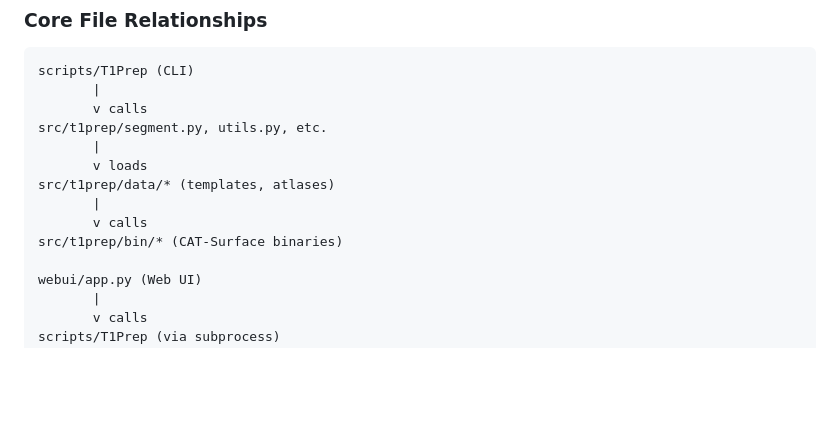
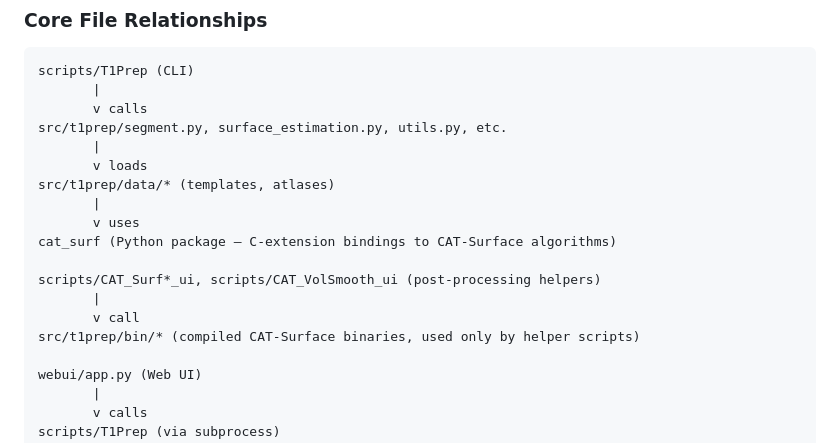
Before and after one commit to ChristianGaser/T1Prep, a Markdown page: Agents.md, the part around the change. Drawn GitHub-style; blank space fills up the shorter version.

```diff
--- a/Agents.md
+++ b/Agents.md
@@ -85,13 +85,18 @@ T1Prep/
 scripts/T1Prep (CLI)
        |
        v calls
-src/t1prep/segment.py, utils.py, etc.
+src/t1prep/segment.py, surface_estimation.py, utils.py, etc.
        |
        v loads
 src/t1prep/data/* (templates, atlases)
        |
-       v calls
-src/t1prep/bin/* (CAT-Surface binaries)
+       v uses
+cat_surf (Python package — C-extension bindings to CAT-Surface algorithms)
+
+scripts/CAT_Surf*_ui, scripts/CAT_VolSmooth_ui (post-processing helpers)
+       |
+       v call
+src/t1prep/bin/* (compiled CAT-Surface binaries, used only by helper scripts)
 
 webui/app.py (Web UI)
        |
```
Also changed, not shown: README.md (+3 -3 lines), scripts/README.md (+1 -1 lines).
